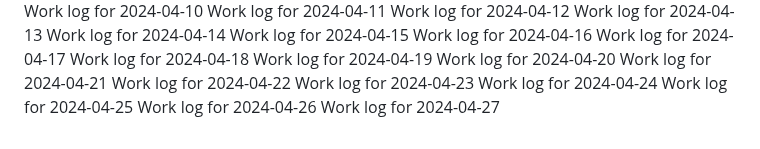
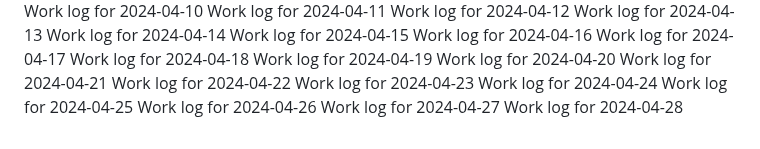
Before and after one commit to aremuumera/IP-Address-tracker, a Markdown page: work_log.md, the part around the change. GitHub-like rendering.

Commit message:
Backdated commit for 2024-04-28

```diff
--- a/work_log.md
+++ b/work_log.md
@@ -2695,3 +2695,4 @@ Work log for 2024-04-24
 Work log for 2024-04-25
 Work log for 2024-04-26
 Work log for 2024-04-27
+Work log for 2024-04-28
```
